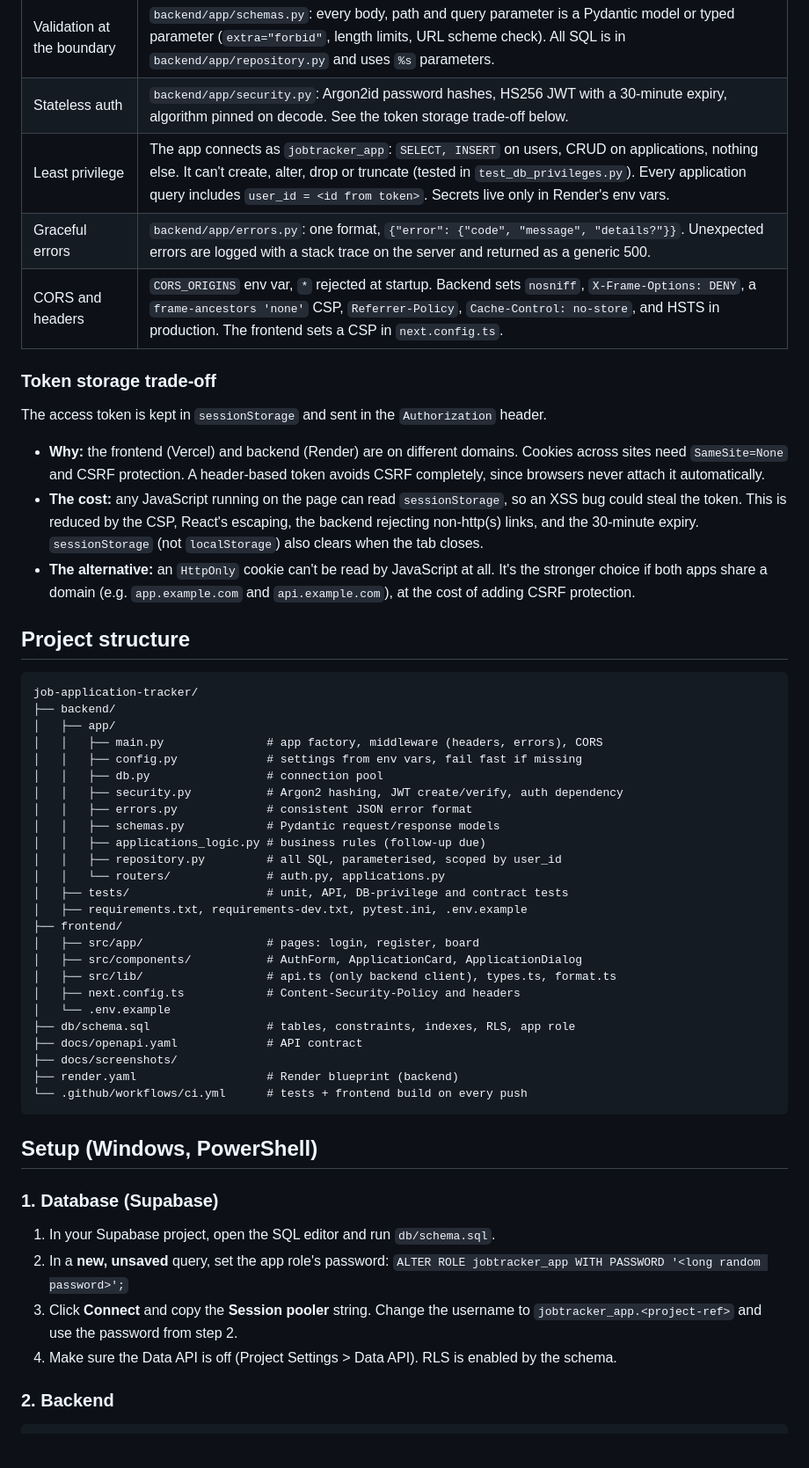
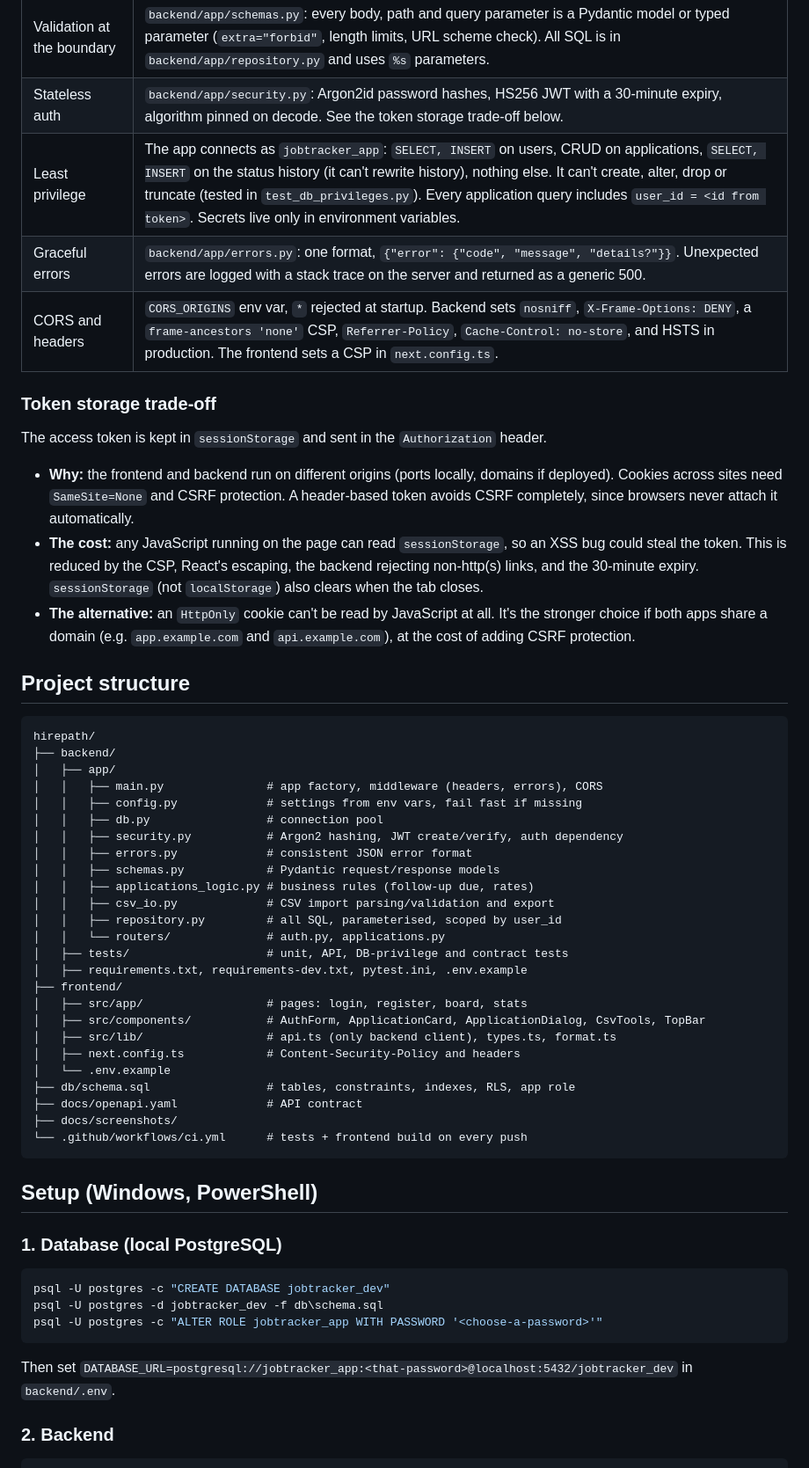
Before and after one commit to quantamsage/hirepath, a Markdown page: README.md, the part around one of its changes. Shown at 88% size. GitHub-like rendering; blank space fills up the shorter version.

````diff
--- a/README.md
+++ b/README.md
@@ -53,7 +57,7 @@ The frontend never touches the database. It only calls the backend, and the back
 | Schema design | `db/schema.sql`: foreign key with `ON DELETE CASCADE`, `NOT NULL`, `UNIQUE` email, `CHECK` constraints on status, URL, lengths and lowercase email. Each index has a comment explaining it. |
 | Validation at the boundary | `backend/app/schemas.py`: every body, path and query parameter is a Pydantic model or typed parameter (`extra="forbid"`, length limits, URL scheme check). All SQL is in `backend/app/repository.py` and uses `%s` parameters. |
 | Stateless auth | `backend/app/security.py`: Argon2id password hashes, HS256 JWT with a 30-minute expiry, algorithm pinned on decode. See the token storage trade-off below. |
-| Least privilege | The app connects as `jobtracker_app`: `SELECT, INSERT` on users, CRUD on applications, nothing else. It can't create, alter, drop or truncate (tested in `test_db_privileges.py`). Every application query includes `user_id = <id from token>`. Secrets live only in Render's env vars. |
+| Least privilege | The app connects as `jobtracker_app`: `SELECT, INSERT` on users, CRUD on applications, `SELECT, INSERT` on the status history (it can't rewrite history), nothing else. It can't create, alter, drop or truncate (tested in `test_db_privileges.py`). Every application query includes `user_id = <id from token>`. Secrets live only in environment variables. |
 | Graceful errors | `backend/app/errors.py`: one format, `{"error": {"code", "message", "details?"}}`. Unexpected errors are logged with a stack trace on the server and returned as a generic 500. |
 | CORS and headers | `CORS_ORIGINS` env var, `*` rejected at startup. Backend sets `nosniff`, `X-Frame-Options: DENY`, a `frame-ancestors 'none'` CSP, `Referrer-Policy`, `Cache-Control: no-store`, and HSTS in production. The frontend sets a CSP in `next.config.ts`. |
 
@@ -61,14 +65,14 @@ The frontend never touches the database. It only calls the backend, and the back
 
 The access token is kept in `sessionStorage` and sent in the `Authorization` header.
 
-- **Why:** the frontend (Vercel) and backend (Render) are on different domains. Cookies across sites need `SameSite=None` and CSRF protection. A header-based token avoids CSRF completely, since browsers never attach it automatically.
+- **Why:** the frontend and backend run on different origins (ports locally, domains if deployed). Cookies across sites need `SameSite=None` and CSRF protection. A header-based token avoids CSRF completely, since browsers never attach it automatically.
 - **The cost:** any JavaScript running on the page can read `sessionStorage`, so an XSS bug could steal the token. This is reduced by the CSP, React's escaping, the backend rejecting non-http(s) links, and the 30-minute expiry. `sessionStorage` (not `localStorage`) also clears when the tab closes.
 - **The alternative:** an `HttpOnly` cookie can't be read by JavaScript at all. It's the stronger choice if both apps share a domain (e.g. `app.example.com` and `api.example.com`), at the cost of adding CSRF protection.
 
 ## Project structure
 
 ```
-job-application-tracker/
+hirepath/
 ├── backend/
 │   ├── app/
 │   │   ├── main.py               # app factory, middleware (headers, errors), CORS
@@ -77,33 +81,35 @@ job-application-tracker/
 │   │   ├── security.py           # Argon2 hashing, JWT create/verify, auth dependency
 │   │   ├── errors.py             # consistent JSON error format
 │   │   ├── schemas.py            # Pydantic request/response models
-│   │   ├── applications_logic.py # business rules (follow-up due)
+│   │   ├── applications_logic.py # business rules (follow-up due, rates)
+│   │   ├── csv_io.py             # CSV import parsing/validation and export
 │   │   ├── repository.py         # all SQL, parameterised, scoped by user_id
 │   │   └── routers/              # auth.py, applications.py
 │   ├── tests/                    # unit, API, DB-privilege and contract tests
 │   ├── requirements.txt, requirements-dev.txt, pytest.ini, .env.example
 ├── frontend/
-│   ├── src/app/                  # pages: login, register, board
-│   ├── src/components/           # AuthForm, ApplicationCard, ApplicationDialog
+│   ├── src/app/                  # pages: login, register, board, stats
+│   ├── src/components/           # AuthForm, ApplicationCard, ApplicationDialog, CsvTools, TopBar
 │   ├── src/lib/                  # api.ts (only backend client), types.ts, format.ts
 │   ├── next.config.ts            # Content-Security-Policy and headers
 │   └── .env.example
 ├── db/schema.sql                 # tables, constraints, indexes, RLS, app role
 ├── docs/openapi.yaml             # API contract
 ├── docs/screenshots/
-├── render.yaml                   # Render blueprint (backend)
 └── .github/workflows/ci.yml      # tests + frontend build on every push
 ```
 
 ## Setup (Windows, PowerShell)
 
-### 1. Database (Supabase)
+### 1. Database (local PostgreSQL)
 
-1. In your Supabase project, open the SQL editor and run `db/schema.sql`.
-2. In a **new, unsaved** query, set the app role's password:
-   `ALTER ROLE jobtracker_app WITH PASSWORD '<long random password>';`
-3. Click **Connect** and copy the **Session pooler** string. Change the username to `jobtracker_app.<project-ref>` and use the password from step 2.
-4. Make sure the Data API is off (Project Settings > Data API). RLS is enabled by the schema.
+```powershell
+psql -U postgres -c "CREATE DATABASE jobtracker_dev"
+psql -U postgres -d jobtracker_dev -f db\schema.sql
+psql -U postgres -c "ALTER ROLE jobtracker_app WITH PASSWORD '<choose-a-password>'"
+```
+
+Then set `DATABASE_URL=postgresql://jobtracker_app:<that-password>@localhost:5432/jobtracker_dev` in `backend/.env`.
 
 ### 2. Backend
 
````
Also changed, not shown: other parts of README.md (+20 -18 lines), docs/screenshots/board.png, docs/screenshots/edit-dialog.png, docs/screenshots/login.png, docs/screenshots/mobile.png, docs/screenshots/stats.png (added).
